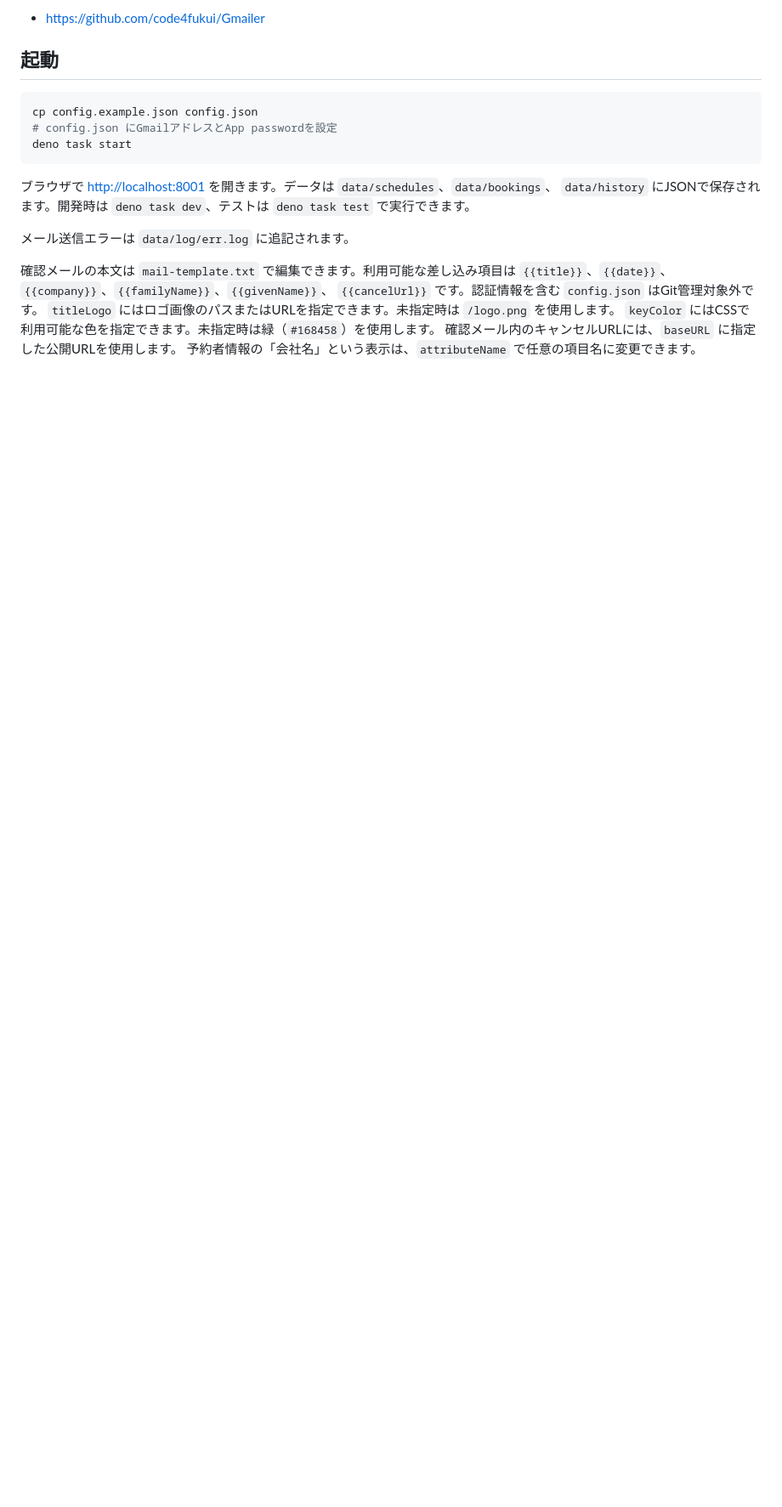
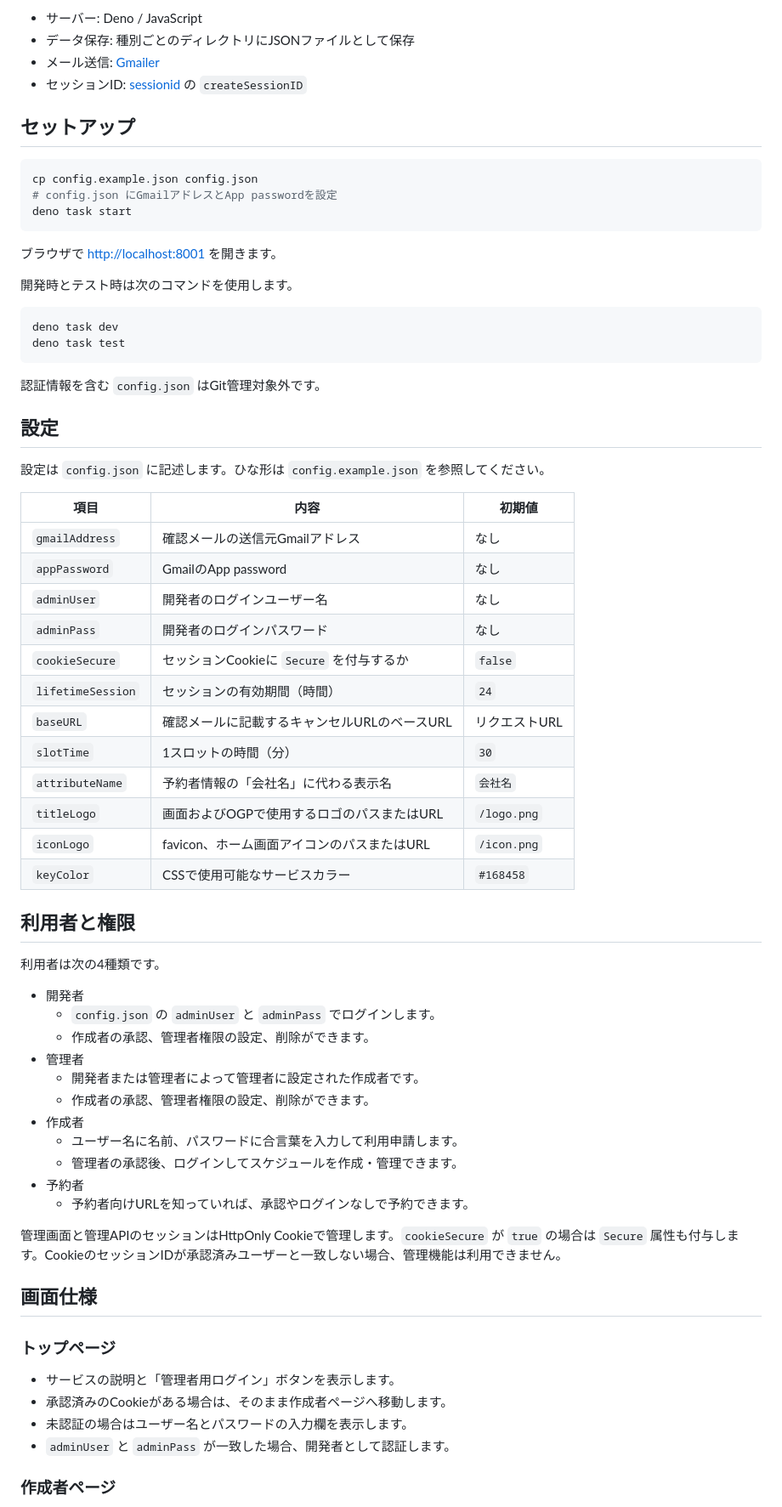
Before and after one commit to code4fukui/kumikumi, a Markdown page: README.md, the part around one of its changes. Shown at 85% size. Rendered like a GitHub page; blank space fills up the shorter version.

````diff
--- a/README.md
+++ b/README.md
@@ -78,7 +14,10 @@
 
-- https://github.com/code4fukui/Gmailer
+- サーバー: Deno / JavaScript
+- データ保存: 種別ごとのディレクトリにJSONファイルとして保存
+- メール送信: [Gmailer](https://github.com/code4fukui/Gmailer)
+- セッションID: [sessionid](https://github.com/code4fukui/sessionid) の `createSessionID`
 
-## 起動
+## セットアップ
 
 ```sh
 cp config.example.json config.json
@@ -86,16 +25,64 @@ cp config.example.json config.json
 deno task start
 ```
 
-ブラウザで <http://localhost:8001> を開きます。データは `data/schedules`、`data/bookings`、
-`data/history` にJSONで保存されます。開発時は `deno task dev`、テストは `deno task test`
-で実行できます。
+ブラウザで <http://localhost:8001> を開きます。
 
-メール送信エラーは `data/log/err.log` に追記されます。
+開発時とテスト時は次のコマンドを使用します。
 
-確認メールの本文は `mail-template.txt` で編集できます。利用可能な差し込み項目は
-`{{title}}`、`{{date}}`、`{{company}}`、`{{familyName}}`、`{{givenName}}`、 `{{cancelUrl}}`
-です。認証情報を含む `config.json` はGit管理対象外です。 `titleLogo`
-にはロゴ画像のパスまたはURLを指定できます。未指定時は `/logo.png` を使用します。 `keyColor`
-にはCSSで利用可能な色を指定できます。未指定時は緑（`#168458`）を使用します。
-確認メール内のキャンセルURLには、`baseURL` に指定した公開URLを使用します。
-予約者情報の「会社名」という表示は、`attributeName` で任意の項目名に変更できます。
+```sh
+deno task dev
+deno task test
+```
+
+認証情報を含む `config.json` はGit管理対象外です。
+
+## 設定
+
+設定は `config.json` に記述します。ひな形は `config.example.json` を参照してください。
+
+| 項目              | 内容                                         | 初期値        |
+| ----------------- | -------------------------------------------- | ------------- |
+| `gmailAddress`    | 確認メールの送信元Gmailアドレス              | なし          |
+| `appPassword`     | GmailのApp password                          | なし          |
+| `adminUser`       | 開発者のログインユーザー名                   | なし          |
+| `adminPass`       | 開発者のログインパスワード                   | なし          |
+| `cookieSecure`    | セッションCookieに `Secure` を付与するか     | `false`       |
+| `lifetimeSession` | セッションの有効期間（時間）                 | `24`          |
+| `baseURL`         | 確認メールに記載するキャンセルURLのベースURL | リクエストURL |
+| `slotTime`        | 1スロットの時間（分）                        | `30`          |
+| `attributeName`   | 予約者情報の「会社名」に代わる表示名         | `会社名`      |
+| `titleLogo`       | 画面およびOGPで使用するロゴのパスまたはURL   | `/logo.png`   |
+| `iconLogo`        | favicon、ホーム画面アイコンのパスまたはURL   | `/icon.png`   |
+| `keyColor`        | CSSで使用可能なサービスカラー                | `#168458`     |
+
+## 利用者と権限
+
+利用者は次の4種類です。
+
+- 開発者
+  - `config.json` の `adminUser` と `adminPass` でログインします。
+  - 作成者の承認、管理者権限の設定、削除ができます。
+- 管理者
+  - 開発者または管理者によって管理者に設定された作成者です。
+  - 作成者の承認、管理者権限の設定、削除ができます。
+- 作成者
+  - ユーザー名に名前、パスワードに合言葉を入力して利用申請します。
+  - 管理者の承認後、ログインしてスケジュールを作成・管理できます。
+- 予約者
+  - 予約者向けURLを知っていれば、承認やログインなしで予約できます。
+
+管理画面と管理APIのセッションはHttpOnly Cookieで管理します。`cookieSecure` が `true` の場合は
+`Secure`
+属性も付与します。CookieのセッションIDが承認済みユーザーと一致しない場合、管理機能は利用できません。
+
+## 画面仕様
+
+### トップページ
+
+- サービスの説明と「管理者用ログイン」ボタンを表示します。
+- 承認済みのCookieがある場合は、そのまま作成者ページへ移動します。
+- 未認証の場合はユーザー名とパスワードの入力欄を表示します。
+- `adminUser` と `adminPass` が一致した場合、開発者として認証します。
+
+### 作成者ページ
+
````
Also changed, not shown: other parts of README.md (+85 -72 lines).
